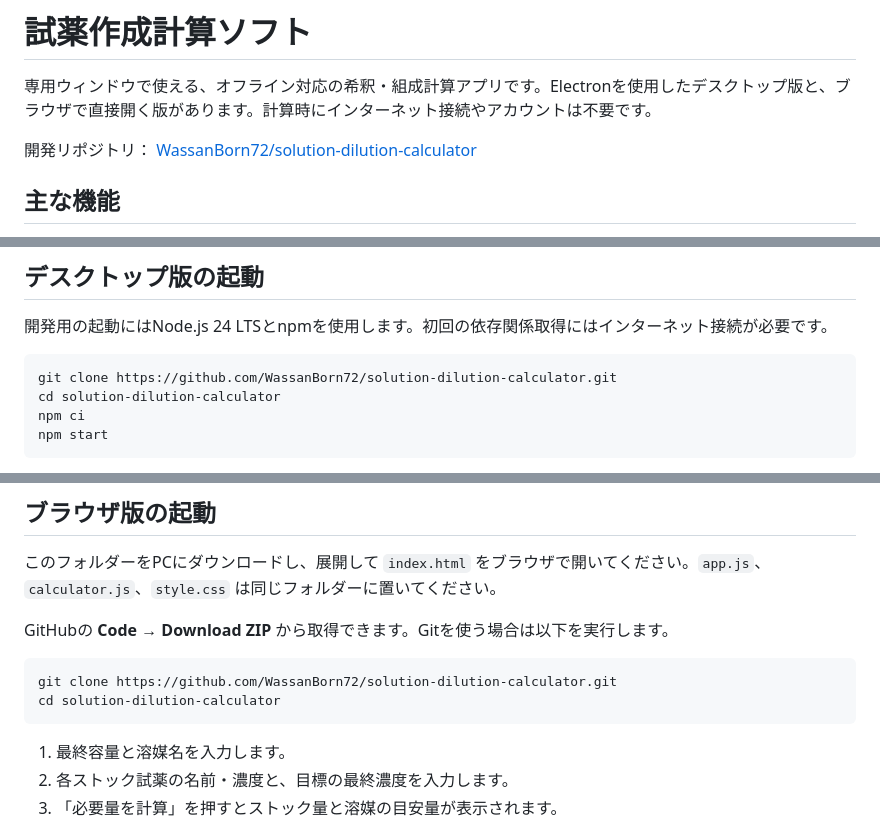
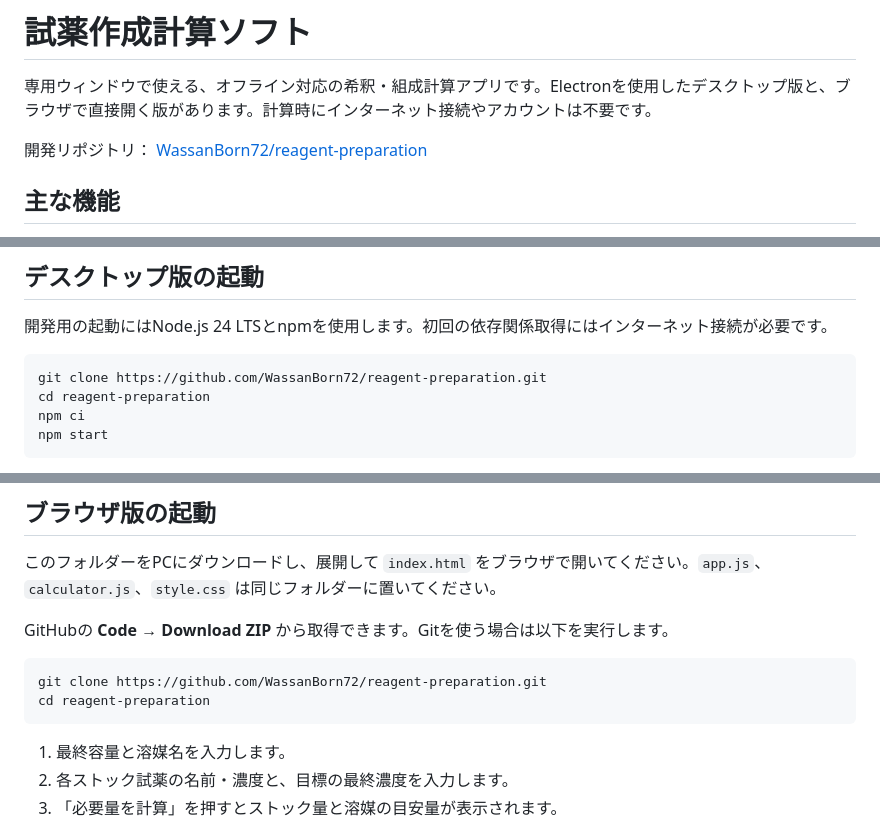
Before and after one commit to WassanBorn72/reagent-preparation, a Markdown page: README.md, 3 parts joined by grey strips. Rendered like a GitHub page.

Commit message:
Update README for renamed reagent-preparation repository

````diff
--- a/README.md
+++ b/README.md
@@ -2,7 +2,7 @@
 
 専用ウィンドウで使える、オフライン対応の希釈・組成計算アプリです。Electronを使用したデスクトップ版と、ブラウザで直接開く版があります。計算時にインターネット接続やアカウントは不要です。
 
-開発リポジトリ： [WassanBorn72/solution-dilution-calculator](https://github.com/WassanBorn72/solution-dilution-calculator)
+開発リポジトリ： [WassanBorn72/reagent-preparation](https://github.com/WassanBorn72/reagent-preparation)
 
 ## 主な機能
 
@@ -20,8 +20,8 @@
 開発用の起動にはNode.js 24 LTSとnpmを使用します。初回の依存関係取得にはインターネット接続が必要です。
 
 ```sh
-git clone https://github.com/WassanBorn72/solution-dilution-calculator.git
-cd solution-dilution-calculator
+git clone https://github.com/WassanBorn72/reagent-preparation.git
+cd reagent-preparation
 npm ci
 npm start
 ```
@@ -53,8 +53,8 @@ GitHubの **Actions → Build desktop applications → Run workflow** でも各O
 GitHubの **Code → Download ZIP** から取得できます。Gitを使う場合は以下を実行します。
 
 ```sh
-git clone https://github.com/WassanBorn72/solution-dilution-calculator.git
-cd solution-dilution-calculator
+git clone https://github.com/WassanBorn72/reagent-preparation.git
+cd reagent-preparation
 ```
 
 1. 最終容量と溶媒名を入力します。
````
